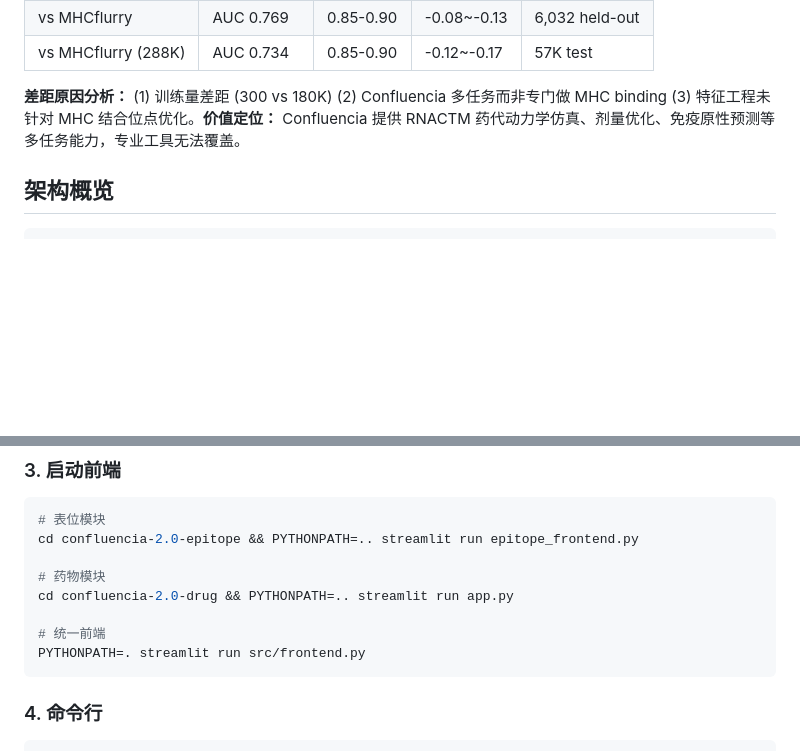
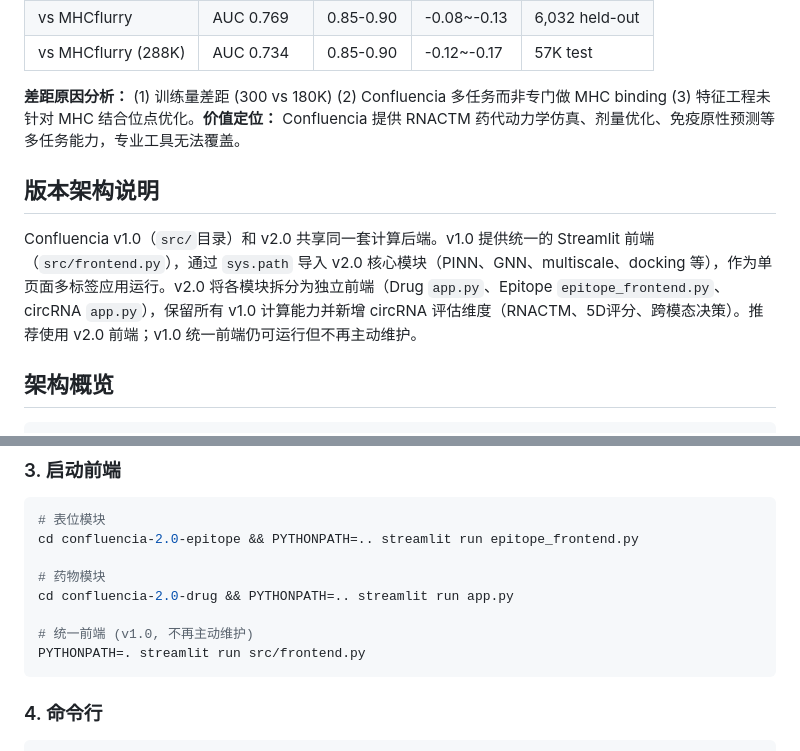
Before and after one commit to RomanCohort/confluencia, a Markdown page: README.md, 2 parts joined by grey strips. GitHub-like rendering; blank space fills up the shorter version.

Commit message:
Add version architecture note and mark v1.0 frontend as legacy
- Add "版本架构说明" section explaining v1.0/v2.0 shared backend
- Mark src/frontend.py (v1.0 unified frontend) as no longer actively maintained
- Recommend v2.0 separate frontends as the current interface

Co-Authored-By: Claude Opus 4.6 <noreply@anthropic.com>

````diff
--- a/README.md
+++ b/README.md
@@ -121,6 +121,10 @@ MOE 对比基线：比 MLP MAE 降低 52.7%，比 HGB 降低 17.7%。
 
 **差距原因分析：** (1) 训练量差距 (300 vs 180K) (2) Confluencia 多任务而非专门做 MHC binding (3) 特征工程未针对 MHC 结合位点优化。**价值定位：** Confluencia 提供 RNACTM 药代动力学仿真、剂量优化、免疫原性预测等多任务能力，专业工具无法覆盖。
 
+## 版本架构说明
+
+Confluencia v1.0（`src/`目录）和 v2.0 共享同一套计算后端。v1.0 提供统一的 Streamlit 前端（`src/frontend.py`），通过 `sys.path` 导入 v2.0 核心模块（PINN、GNN、multiscale、docking 等），作为单页面多标签应用运行。v2.0 将各模块拆分为独立前端（Drug `app.py`、Epitope `epitope_frontend.py`、circRNA `app.py`），保留所有 v1.0 计算能力并新增 circRNA 评估维度（RNACTM、5D评分、跨模态决策）。推荐使用 v2.0 前端；v1.0 统一前端仍可运行但不再主动维护。
+
 ## 架构概览
 
 ```
@@ -201,7 +205,7 @@ cd confluencia-2.0-epitope && PYTHONPATH=.. streamlit run epitope_frontend.py
 # 药物模块
 cd confluencia-2.0-drug && PYTHONPATH=.. streamlit run app.py
 
-# 统一前端
+# 统一前端 (v1.0, 不再主动维护)
 PYTHONPATH=. streamlit run src/frontend.py
 ```
 
````
